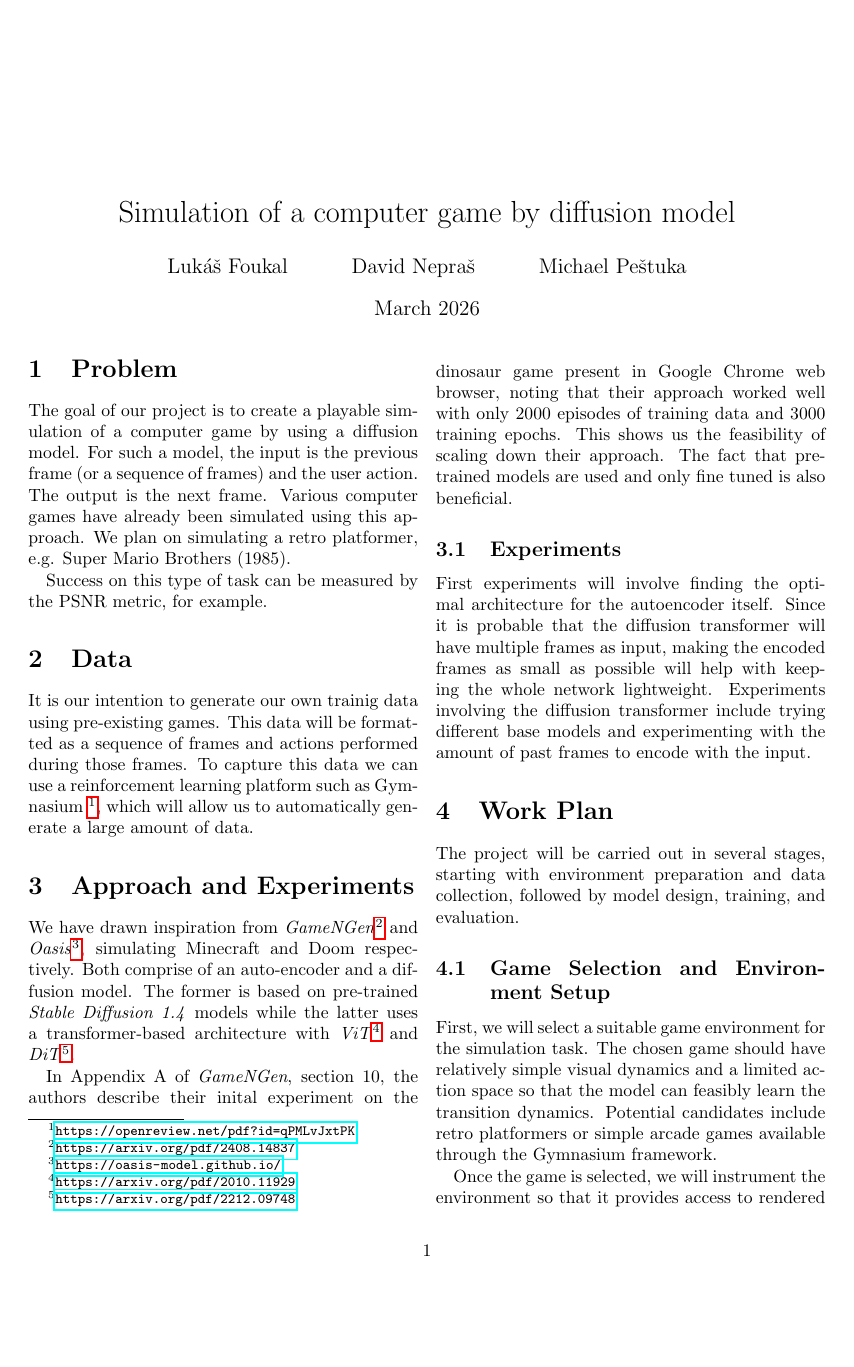
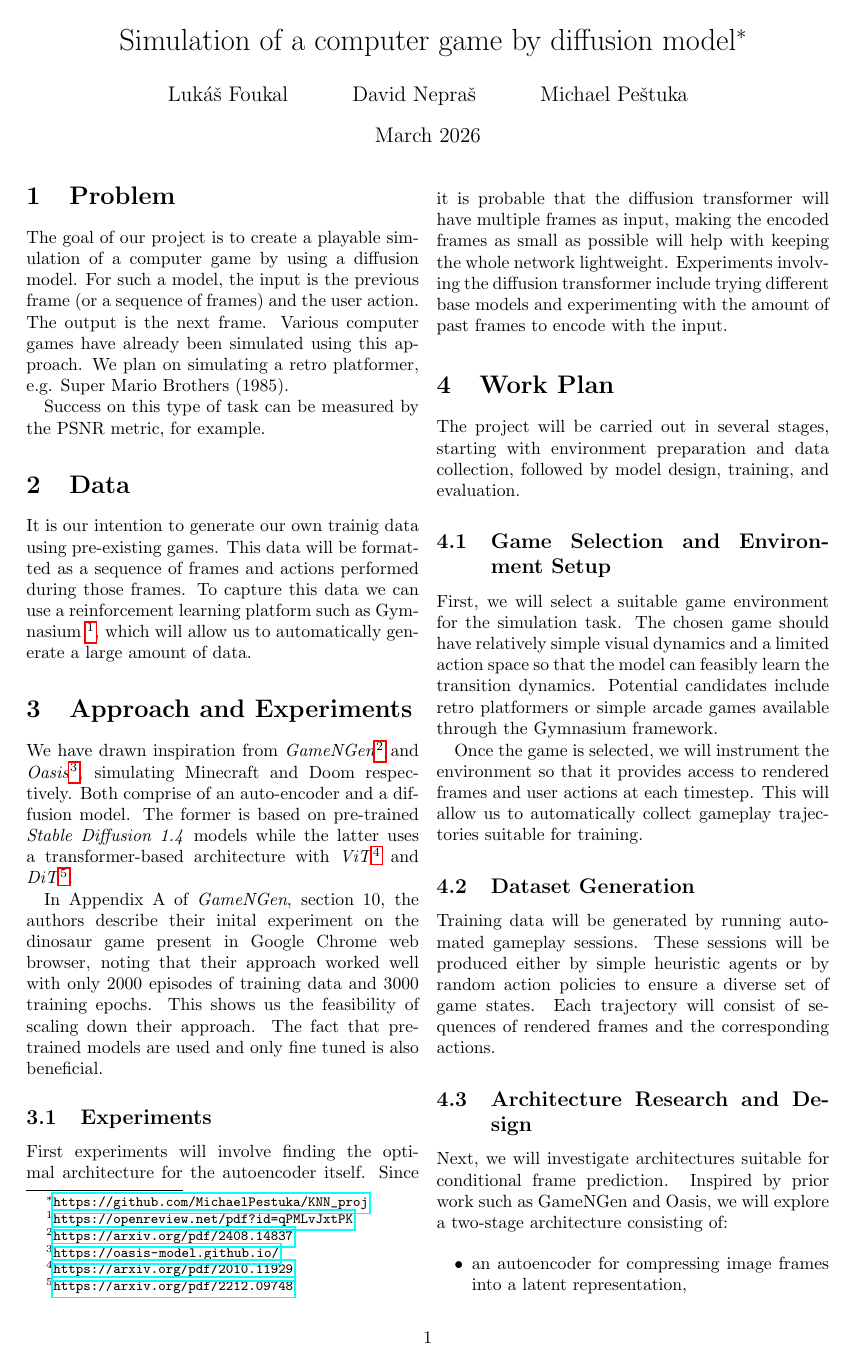
Before and after one commit to MichaelPestuka/KNN_proj, a LaTeX document (proposal.tex): page 1 of 2. Compiled offline with pdfLaTeX.

Commit message:
docs: proposal formatting changes

```diff
--- a/proposal.tex
+++ b/proposal.tex
@@ -1,8 +1,9 @@
 \documentclass[twocolumn,a4paper]{article}
+\usepackage[top=1cm, bottom=2.5cm, left=2.5cm, right=2.5cm]{geometry}
 \usepackage{graphicx} % Required for inserting images
 \usepackage{hyperref} % Required for \url command
 
-\title{Simulation of a computer game by diffusion model}
+\title{Simulation of a computer game by diffusion model\footnote{\url{https://github.com/MichaelPestuka/KNN_proj}}}
 \author{
   Lukáš Foukal \and
   David Nepraš \and
```
Also changed, not shown: proposal.tex (4 more changed lines).
